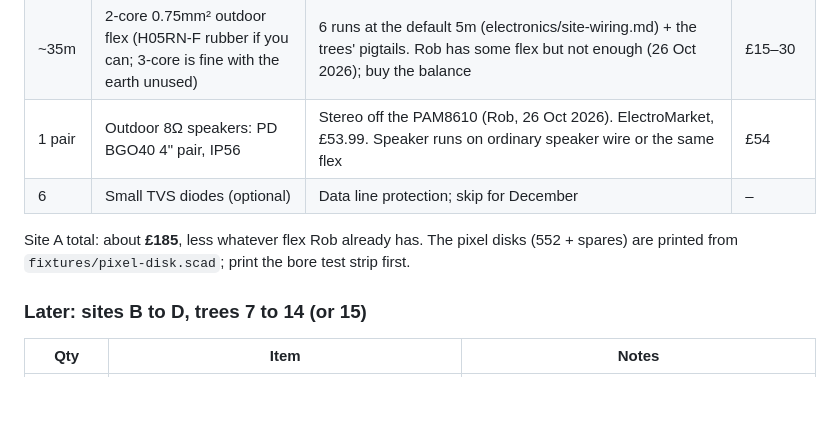
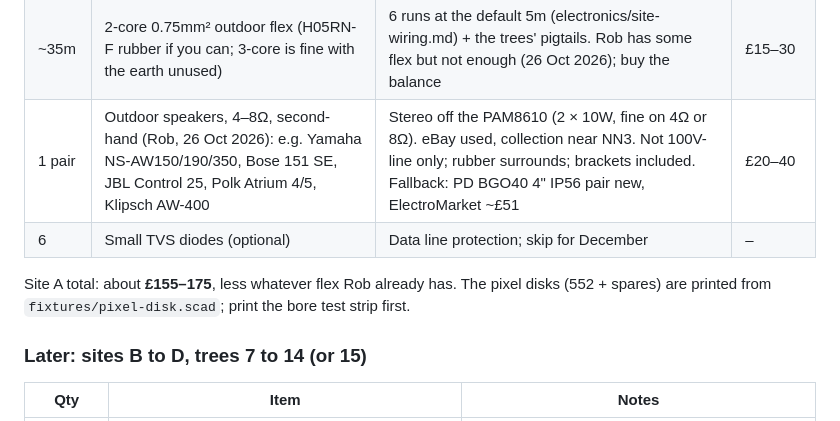
Before and after one commit to IJMOK/StairTreeChoir, a Markdown page: docs/bom.md, the part around the change. Rendered like a GitHub page; blank space fills up the shorter version.

Commit message:
BOM: speakers second-hand from eBay (GBP 20-40), BGO40 as the fallback
Co-Authored-By: Claude Opus 5.5 <noreply@anthropic.com>

```diff
--- a/docs/bom.md
+++ b/docs/bom.md
@@ -57,10 +57,10 @@ Trimmed with Rob on 26 Oct 2026 to what he doesn't already have.
 | 15 | Wago 221-413 (3-way) | 2 per tree box (12) + 3 spare | £10 |
 | 10 sets | PY07 Z108 2P bayonet waterproof connectors (IP67 mated, cable 3–8mm, solder) | One per tree run + spares. Socket on the run (powered side), pins on the tree's pigtail; red to +. No Z108 rating found; the PY07 series is ~4A on its small contacts, so the runs are fused 3A. Check the price is per mated pair | £12 |
 | ~35m | 2-core 0.75mm² outdoor flex (H05RN-F rubber if you can; 3-core is fine with the earth unused) | 6 runs at the default 5m (electronics/site-wiring.md) + the trees' pigtails. Rob has some flex but not enough (26 Oct 2026); buy the balance | £15–30 |
-| 1 pair | Outdoor 8Ω speakers: PD BGO40 4" pair, IP56 | Stereo off the PAM8610 (Rob, 26 Oct 2026). ElectroMarket, £53.99. Speaker runs on ordinary speaker wire or the same flex | £54 |
+| 1 pair | Outdoor speakers, 4–8Ω, second-hand (Rob, 26 Oct 2026): e.g. Yamaha NS-AW150/190/350, Bose 151 SE, JBL Control 25, Polk Atrium 4/5, Klipsch AW-400 | Stereo off the PAM8610 (2 × 10W, fine on 4Ω or 8Ω). eBay used, collection near NN3. Not 100V-line only; rubber surrounds; brackets included. Fallback: PD BGO40 4" IP56 pair new, ElectroMarket ~£51 | £20–40 |
 | 6 | Small TVS diodes (optional) | Data line protection; skip for December | – |
 
-Site A total: about **£185**, less whatever flex Rob already has. The pixel disks (552 + spares) are printed from `fixtures/pixel-disk.scad`; print the bore test strip first.
+Site A total: about **£155–175**, less whatever flex Rob already has. The pixel disks (552 + spares) are printed from `fixtures/pixel-disk.scad`; print the bore test strip first.
 
 ### Later: sites B to D, trees 7 to 14 (or 15)
 
```
